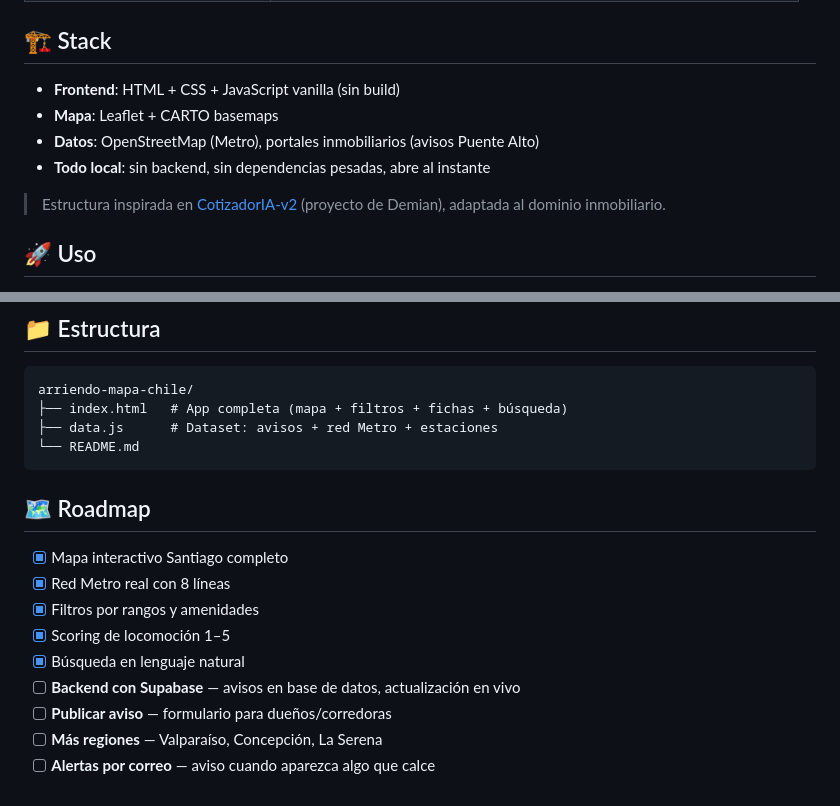
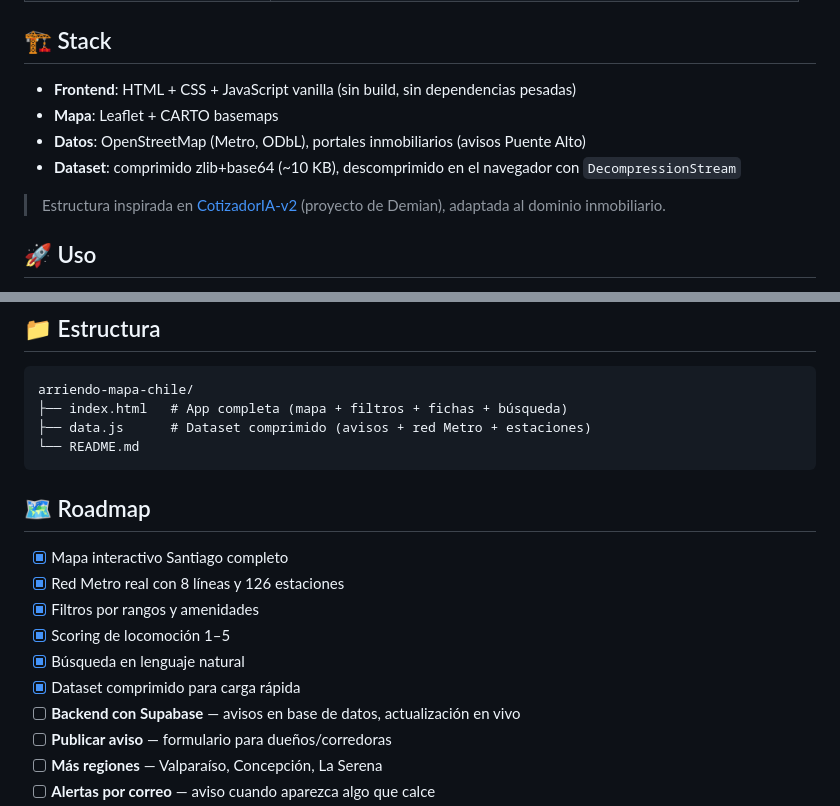
Before and after one commit to mat1dtsc/arriendo-mapa-chile, a Markdown page: README.md, 2 parts joined by grey strips. GitHub-like rendering.

Commit message:
README final: estructura real (index + data.js comprimido)

````diff
--- a/README.md
+++ b/README.md
@@ -29,10 +29,10 @@ Una alternativa gratuita y abierta a los portales de arriendo tradicionales. En
 
 ## 🏗️ Stack
 
-- **Frontend**: HTML + CSS + JavaScript vanilla (sin build)
+- **Frontend**: HTML + CSS + JavaScript vanilla (sin build, sin dependencias pesadas)
 - **Mapa**: Leaflet + CARTO basemaps
-- **Datos**: OpenStreetMap (Metro), portales inmobiliarios (avisos Puente Alto)
-- **Todo local**: sin backend, sin dependencias pesadas, abre al instante
+- **Datos**: OpenStreetMap (Metro, ODbL), portales inmobiliarios (avisos Puente Alto)
+- **Dataset**: comprimido zlib+base64 (~10 KB), descomprimido en el navegador con `DecompressionStream`
 
 > Estructura inspirada en [CotizadorIA-v2](https://github.com/mat1dtsc/CotizadorIA-v2) (proyecto de Demian), adaptada al dominio inmobiliario.
 
@@ -60,17 +60,18 @@ python -m http.server  # Python
 ```
 arriendo-mapa-chile/
 ├── index.html   # App completa (mapa + filtros + fichas + búsqueda)
-├── data.js      # Dataset: avisos + red Metro + estaciones
+├── data.js      # Dataset comprimido (avisos + red Metro + estaciones)
 └── README.md
 ```
 
 ## 🗺️ Roadmap
 
 - [x] Mapa interactivo Santiago completo
-- [x] Red Metro real con 8 líneas
+- [x] Red Metro real con 8 líneas y 126 estaciones
 - [x] Filtros por rangos y amenidades
 - [x] Scoring de locomoción 1–5
 - [x] Búsqueda en lenguaje natural
+- [x] Dataset comprimido para carga rápida
 - [ ] **Backend con Supabase** — avisos en base de datos, actualización en vivo
 - [ ] **Publicar aviso** — formulario para dueños/corredoras
 - [ ] **Más regiones** — Valparaíso, Concepción, La Serena
````
Also changed, not shown: other parts of README.md (+1 -1 lines).
